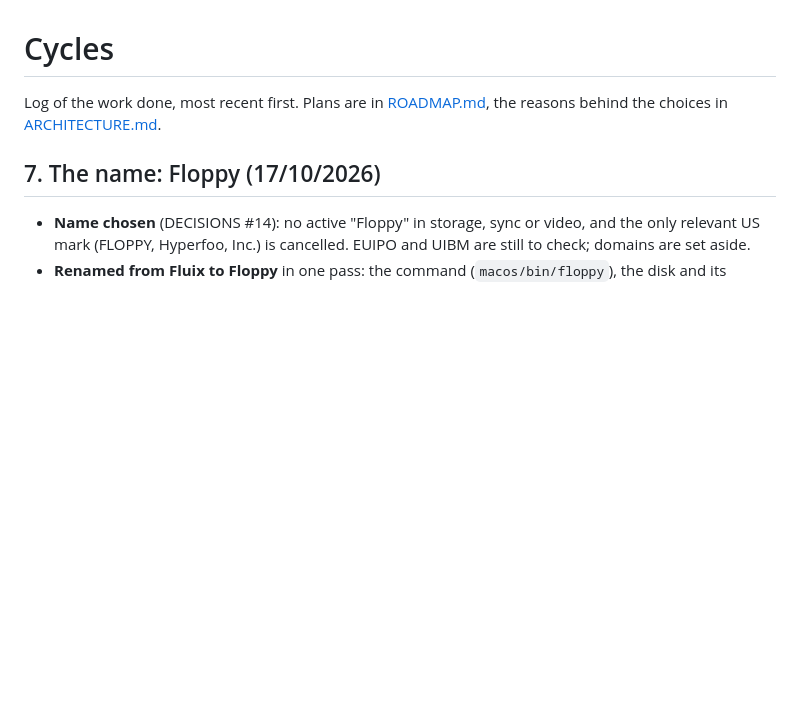
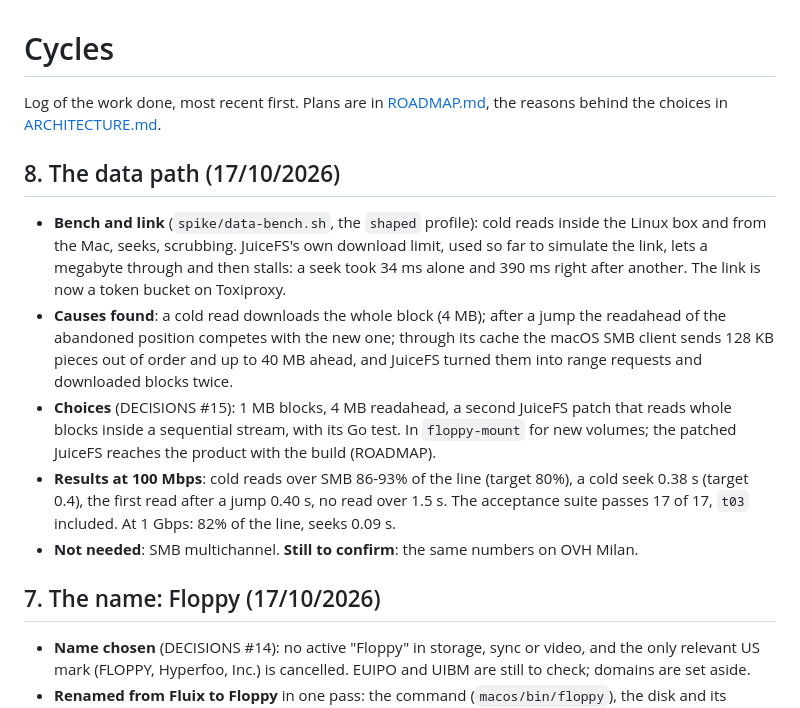
Before and after one commit to essedev/floppy, a Markdown page: docs/CYCLES.md, the part around the change. Rendered like a GitHub page; blank space fills up the shorter version.

Commit message:
docs: close the data-path spike in the cycle log and the roadmap
Co-Authored-By: Claude Opus 5.5 <noreply@anthropic.com>

```diff
--- a/docs/CYCLES.md
+++ b/docs/CYCLES.md
@@ -1,6 +1,14 @@
 # Cycles
 
 Log of the work done, most recent first. Plans are in [ROADMAP.md](ROADMAP.md), the reasons behind the choices in [ARCHITECTURE.md](ARCHITECTURE.md).
+
+## 8. The data path (17/10/2026)
+
+- **Bench and link** (`spike/data-bench.sh`, the `shaped` profile): cold reads inside the Linux box and from the Mac, seeks, scrubbing. JuiceFS's own download limit, used so far to simulate the link, lets a megabyte through and then stalls: a seek took 34 ms alone and 390 ms right after another. The link is now a token bucket on Toxiproxy.
+- **Causes found**: a cold read downloads the whole block (4 MB); after a jump the readahead of the abandoned position competes with the new one; through its cache the macOS SMB client sends 128 KB pieces out of order and up to 40 MB ahead, and JuiceFS turned them into range requests and downloaded blocks twice.
+- **Choices** (DECISIONS #15): 1 MB blocks, 4 MB readahead, a second JuiceFS patch that reads whole blocks inside a sequential stream, with its Go test. In `floppy-mount` for new volumes; the patched JuiceFS reaches the product with the build (ROADMAP).
+- **Results at 100 Mbps**: cold reads over SMB 86-93% of the line (target 80%), a cold seek 0.38 s (target 0.4), the first read after a jump 0.40 s, no read over 1.5 s. The acceptance suite passes 17 of 17, `t03` included. At 1 Gbps: 82% of the line, seeks 0.09 s.
+- **Not needed**: SMB multichannel. **Still to confirm**: the same numbers on OVH Milan.
 
 ## 7. The name: Floppy (17/10/2026)
 
```
Also changed, not shown: CLAUDE.md (+5 -1 lines), docs/ROADMAP.md (+3 -3 lines).
